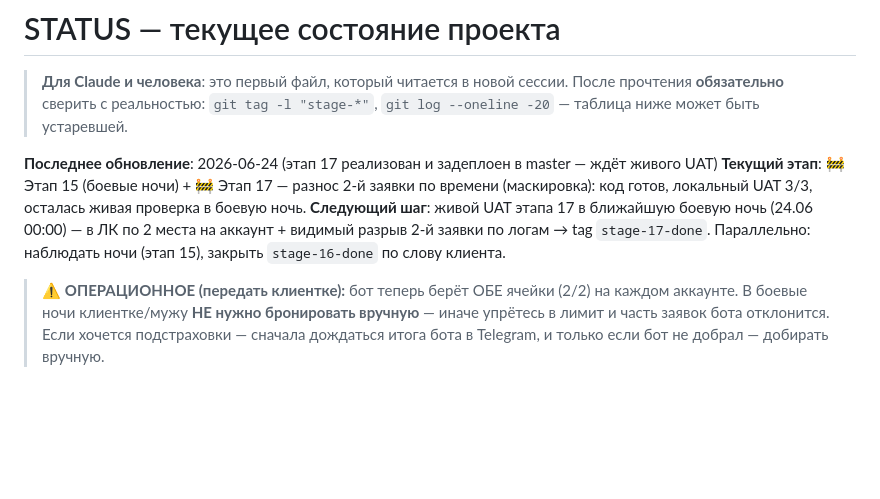
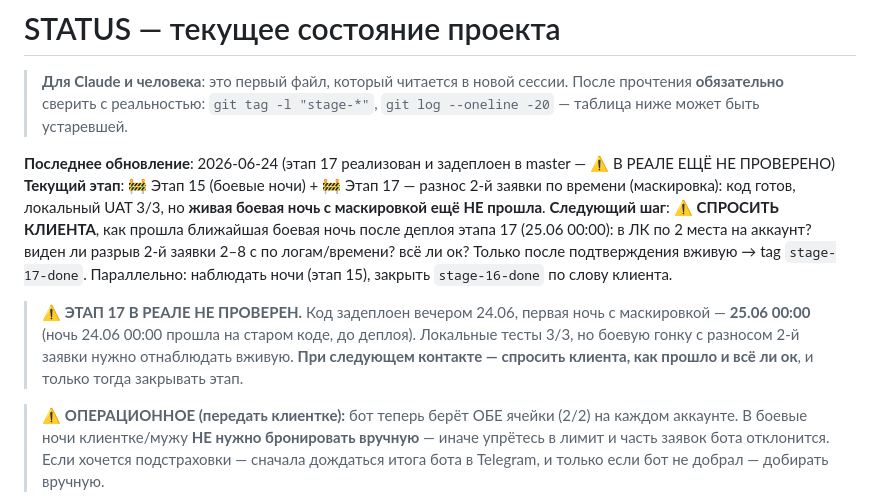
Before and after one commit to dimatolpygin/torgi, a Markdown page: docs/STATUS.md, the part around the change. GitHub-like rendering; blank space fills up the shorter version.

Commit message:
docs(status): этап 17 в реале ещё не проверен — спросить клиента после боевой ночи
Зафиксировано по просьбе клиента: код маскировки задеплоен 24.06, но первая боевая
ночь с разносом 2-й заявки — 25.06 00:00. Закрывать этап только после живого
подтверждения (2 места/аккаунт в ЛК + видимый разрыв 2–8 с по логам).

Co-Authored-By: Claude Opus 4.8 <noreply@anthropic.com>

```diff
--- a/docs/STATUS.md
+++ b/docs/STATUS.md
@@ -4,9 +4,14 @@
 > прочтения **обязательно** сверить с реальностью: `git tag -l "stage-*"`,
 > `git log --oneline -20` — таблица ниже может быть устаревшей.
 
-**Последнее обновление**: 2026-06-24 (этап 17 реализован и задеплоен в master — ждёт живого UAT)
-**Текущий этап**: 🚧 Этап 15 (боевые ночи) + 🚧 Этап 17 — разнос 2-й заявки по времени (маскировка): код готов, локальный UAT 3/3, осталась живая проверка в боевую ночь.
-**Следующий шаг**: живой UAT этапа 17 в ближайшую боевую ночь (24.06 00:00) — в ЛК по 2 места на аккаунт + видимый разрыв 2-й заявки по логам → tag `stage-17-done`. Параллельно: наблюдать ночи (этап 15), закрыть `stage-16-done` по слову клиента.
+**Последнее обновление**: 2026-06-24 (этап 17 реализован и задеплоен в master — ⚠ В РЕАЛЕ ЕЩЁ НЕ ПРОВЕРЕНО)
+**Текущий этап**: 🚧 Этап 15 (боевые ночи) + 🚧 Этап 17 — разнос 2-й заявки по времени (маскировка): код готов, локальный UAT 3/3, но **живая боевая ночь с маскировкой ещё НЕ прошла**.
+**Следующий шаг**: ⚠ **СПРОСИТЬ КЛИЕНТА**, как прошла ближайшая боевая ночь после деплоя этапа 17 (25.06 00:00): в ЛК по 2 места на аккаунт? виден ли разрыв 2-й заявки 2–8 с по логам/времени? всё ли ок? Только после подтверждения вживую → tag `stage-17-done`. Параллельно: наблюдать ночи (этап 15), закрыть `stage-16-done` по слову клиента.
+
+> ⚠ **ЭТАП 17 В РЕАЛЕ НЕ ПРОВЕРЕН.** Код задеплоен вечером 24.06, первая ночь с маскировкой —
+> **25.06 00:00** (ночь 24.06 00:00 прошла на старом коде, до деплоя). Локальные тесты 3/3, но
+> боевую гонку с разносом 2-й заявки нужно отнаблюдать вживую. **При следующем контакте — спросить
+> клиента, как прошло и всё ли ок**, и только тогда закрывать этап.
 
 > ⚠ **ОПЕРАЦИОННОЕ (передать клиентке):** бот теперь берёт ОБЕ ячейки (2/2) на каждом аккаунте. В боевые ночи клиентке/мужу **НЕ нужно бронировать вручную** — иначе упрётесь в лимит и часть заявок бота отклонится. Если хочется подстраховки — сначала дождаться итога бота в Telegram, и только если бот не добрал — добирать вручную.
 
```
